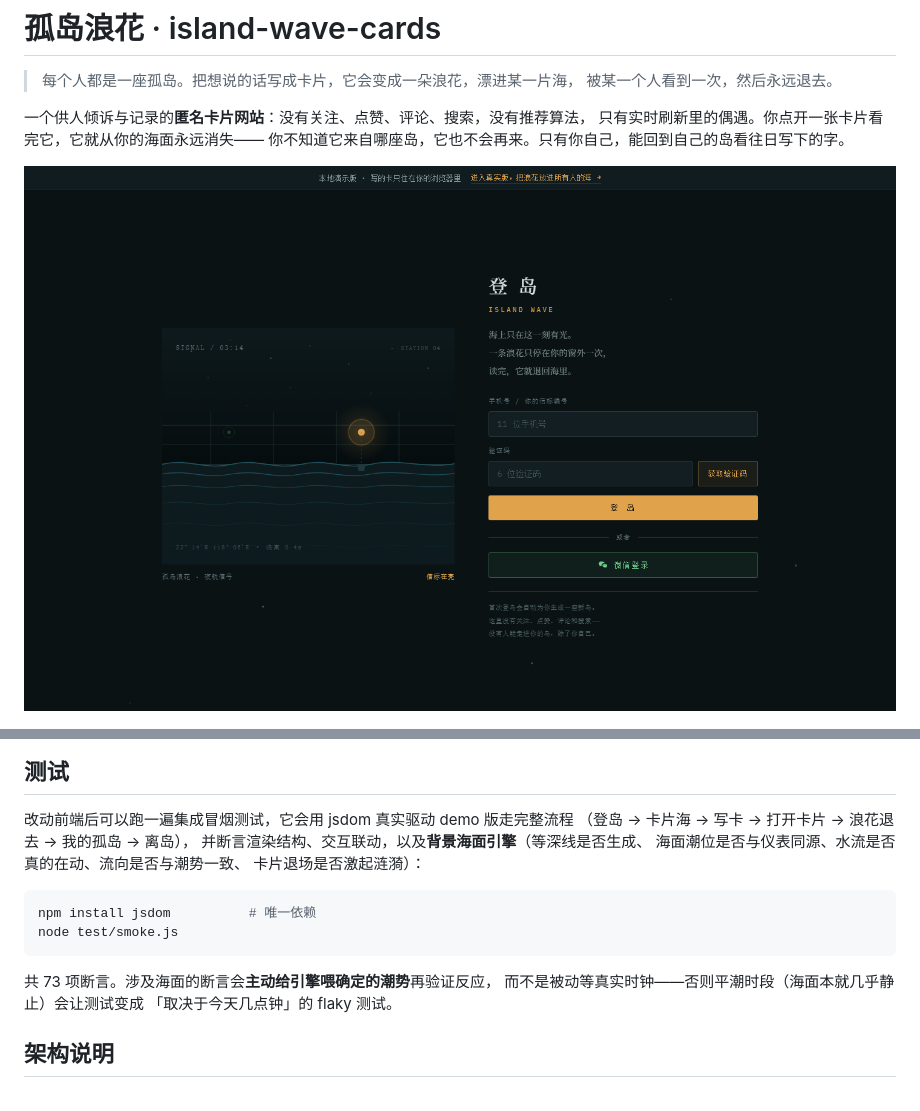
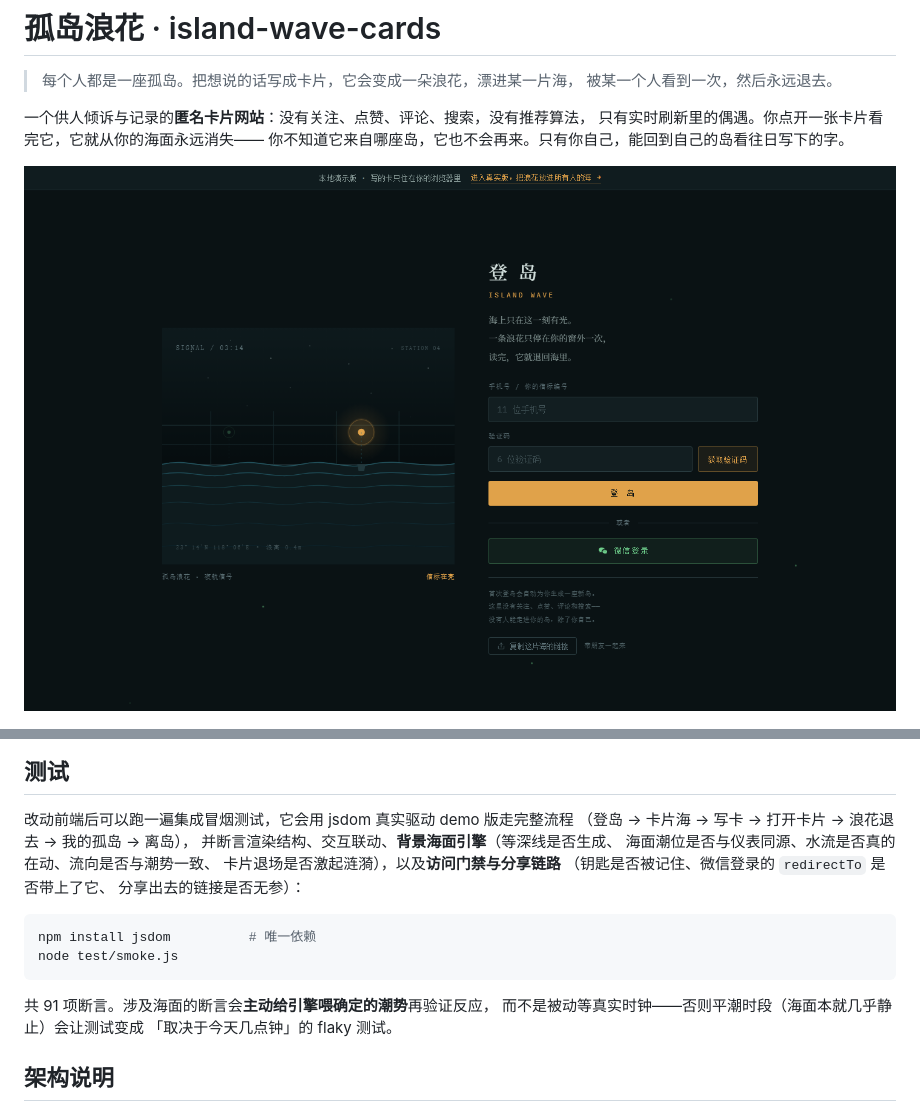
Before and after one commit to cry-88/island-wave-cards, a Markdown page: README.md, 2 parts joined by grey strips. GitHub-like rendering; pictures changed too: assets/screenshot-auth.png.

````diff
--- a/README.md
+++ b/README.md
@@ -118,16 +149,18 @@ npm start          # 默认 http://localhost:3000，可用 PORT=8080 覆盖
 
 改动前端后可以跑一遍集成冒烟测试，它会用 jsdom 真实驱动 demo 版走完整流程
 （登岛 → 卡片海 → 写卡 → 打开卡片 → 浪花退去 → 我的孤岛 → 离岛），
-并断言渲染结构、交互联动，以及**背景海面引擎**（等深线是否生成、
+并断言渲染结构、交互联动、**背景海面引擎**（等深线是否生成、
 海面潮位是否与仪表同源、水流是否真的在动、流向是否与潮势一致、
-卡片退场是否激起涟漪）：
+卡片退场是否激起涟漪），以及**访问门禁与分享链路**
+（钥匙是否被记住、微信登录的 `redirectTo` 是否带上了它、
+分享出去的链接是否无参）：
 
 ```bash
 npm install jsdom          # 唯一依赖
 node test/smoke.js
 ```
 
-共 73 项断言。涉及海面的断言会**主动给引擎喂确定的潮势**再验证反应，
+共 91 项断言。涉及海面的断言会**主动给引擎喂确定的潮势**再验证反应，
 而不是被动等真实时钟——否则平潮时段（海面本就几乎静止）会让测试变成
 「取决于今天几点钟」的 flaky 测试。
 
````
Also changed, not shown: other parts of README.md (+34 -3 lines), assets/screenshot-entry.png (added), 10 other files.
